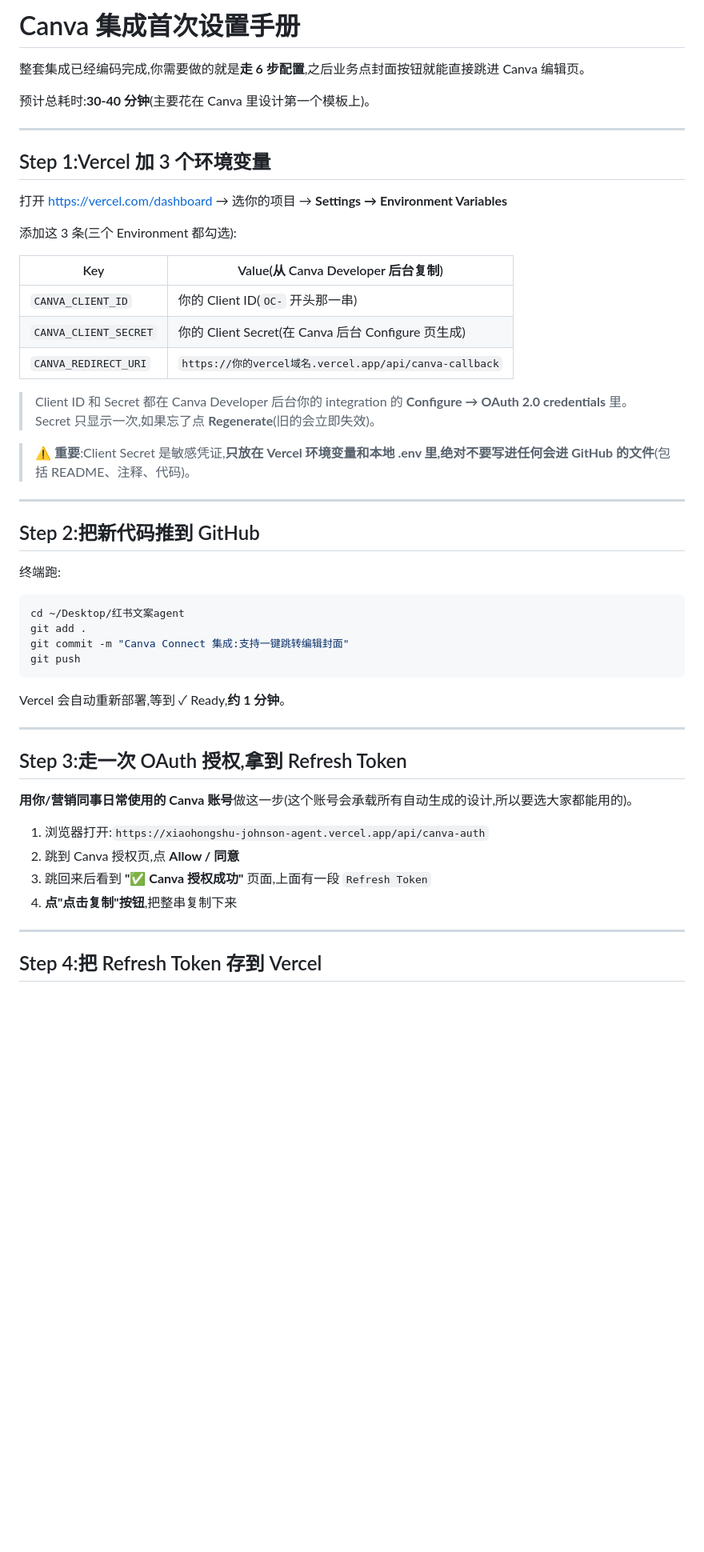
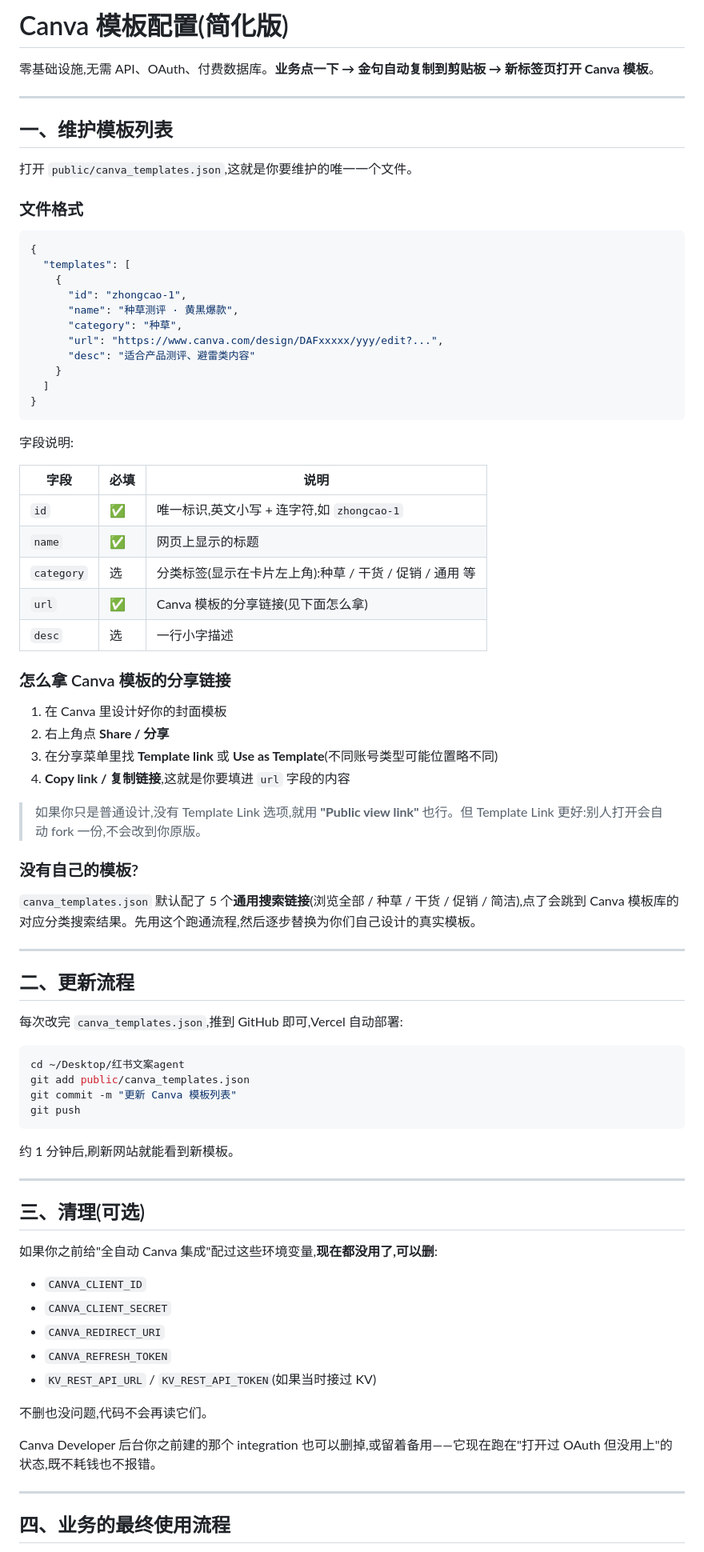
Before and after one commit to AshinXuuu/xiaohongshu-JohnsonAgent, a Markdown page: CANVA_SETUP.md, the part around one of its changes. Shown at 80% size. GitHub-like rendering; blank space fills up the shorter version.

````diff
--- a/CANVA_SETUP.md
+++ b/CANVA_SETUP.md
@@ -1,55 +1,84 @@
-# Canva 集成首次设置手册
+# Canva 模板配置(简化版)
 
-整套集成已经编码完成,你需要做的就是**走 6 步配置**,之后业务点封面按钮就能直接跳进 Canva 编辑页。
-
-预计总耗时:**30-40 分钟**(主要花在 Canva 里设计第一个模板上)。
+零基础设施,无需 API、OAuth、付费数据库。**业务点一下 → 金句自动复制到剪贴板 → 新标签页打开 Canva 模板**。
 
 ---
 
-## Step 1:Vercel 加 3 个环境变量
+## 一、维护模板列表
 
-打开 https://vercel.com/dashboard → 选你的项目 → **Settings → Environment Variables**
+打开 `public/canva_templates.json`,这就是你要维护的唯一一个文件。
 
-添加这 3 条(三个 Environment 都勾选):
+### 文件格式
 
-| Key | Value(从 Canva Developer 后台复制) |
-|---|---|
-| `CANVA_CLIENT_ID` | 你的 Client ID(`OC-` 开头那一串) |
-| `CANVA_CLIENT_SECRET` | 你的 Client Secret(在 Canva 后台 Configure 页生成) |
-| `CANVA_REDIRECT_URI` | `https://你的vercel域名.vercel.app/api/canva-callback` |
+```json
+{
+  "templates": [
+    {
+      "id": "zhongcao-1",
+      "name": "种草测评 · 黄黑爆款",
+      "category": "种草",
+      "url": "https://www.canva.com/design/DAFxxxxx/yyy/edit?...",
+      "desc": "适合产品测评、避雷类内容"
+    }
+  ]
+}
+```
 
-> Client ID 和 Secret 都在 Canva Developer 后台你的 integration 的 **Configure → OAuth 2.0 credentials** 里。
-> Secret 只显示一次,如果忘了点 **Regenerate**(旧的会立即失效)。
+字段说明:
 
-> ⚠️ **重要**:Client Secret 是敏感凭证,**只放在 Vercel 环境变量和本地 .env 里,绝对不要写进任何会进 GitHub 的文件**(包括 README、注释、代码)。
+| 字段 | 必填 | 说明 |
+|---|---|---|
+| `id` | ✅ | 唯一标识,英文小写 + 连字符,如 `zhongcao-1` |
+| `name` | ✅ | 网页上显示的标题 |
+| `category` | 选 | 分类标签(显示在卡片左上角):种草 / 干货 / 促销 / 通用 等 |
+| `url` | ✅ | Canva 模板的分享链接(见下面怎么拿) |
+| `desc` | 选 | 一行小字描述 |
+
+### 怎么拿 Canva 模板的分享链接
+
+1. 在 Canva 里设计好你的封面模板
+2. 右上角点 **Share / 分享**
+3. 在分享菜单里找 **Template link** 或 **Use as Template**(不同账号类型可能位置略不同)
+4. **Copy link / 复制链接**,这就是你要填进 `url` 字段的内容
+
+> 如果你只是普通设计,没有 Template Link 选项,就用 **"Public view link"** 也行。但 Template Link 更好:别人打开会自动 fork 一份,不会改到你原版。
+
+### 没有自己的模板?
+
+`canva_templates.json` 默认配了 5 个**通用搜索链接**(浏览全部 / 种草 / 干货 / 促销 / 简洁),点了会跳到 Canva 模板库的对应分类搜索结果。先用这个跑通流程,然后逐步替换为你们自己设计的真实模板。
 
 ---
 
-## Step 2:把新代码推到 GitHub
+## 二、更新流程
 
-终端跑:
+每次改完 `canva_templates.json`,推到 GitHub 即可,Vercel 自动部署:
 
 ```bash
 cd ~/Desktop/红书文案agent
-git add .
-git commit -m "Canva Connect 集成:支持一键跳转编辑封面"
+git add public/canva_templates.json
+git commit -m "更新 Canva 模板列表"
 git push
 ```
 
-Vercel 会自动重新部署,等到 ✓ Ready,**约 1 分钟**。
+约 1 分钟后,刷新网站就能看到新模板。
 
 ---
 
-## Step 3:走一次 OAuth 授权,拿到 Refresh Token
+## 三、清理(可选)
 
-**用你/营销同事日常使用的 Canva 账号**做这一步(这个账号会承载所有自动生成的设计,所以要选大家都能用的)。
+如果你之前给"全自动 Canva 集成"配过这些环境变量,**现在都没用了,可以删**:
 
-1. 浏览器打开:`https://xiaohongshu-johnson-agent.vercel.app/api/canva-auth`
-2. 跳到 Canva 授权页,点 **Allow / 同意**
-3. 跳回来后看到 **"✅ Canva 授权成功"** 页面,上面有一段 `Refresh Token`
-4. **点"点击复制"按钮**,把整串复制下来
+- `CANVA_CLIENT_ID`
+- `CANVA_CLIENT_SECRET`
+- `CANVA_REDIRECT_URI`
+- `CANVA_REFRESH_TOKEN`
+- `KV_REST_API_URL` / `KV_REST_API_TOKEN`(如果当时接过 KV)
+
+不删也没问题,代码不会再读它们。
+
+Canva Developer 后台你之前建的那个 integration 也可以删掉,或留着备用——它现在跑在"打开过 OAuth 但没用上"的状态,既不耗钱也不报错。
 
 ---
 
-## Step 4:把 Refresh Token 存到 Vercel
+## 四、业务的最终使用流程
 
````
Also changed, not shown: other parts of CANVA_SETUP.md (+21 -105 lines).
